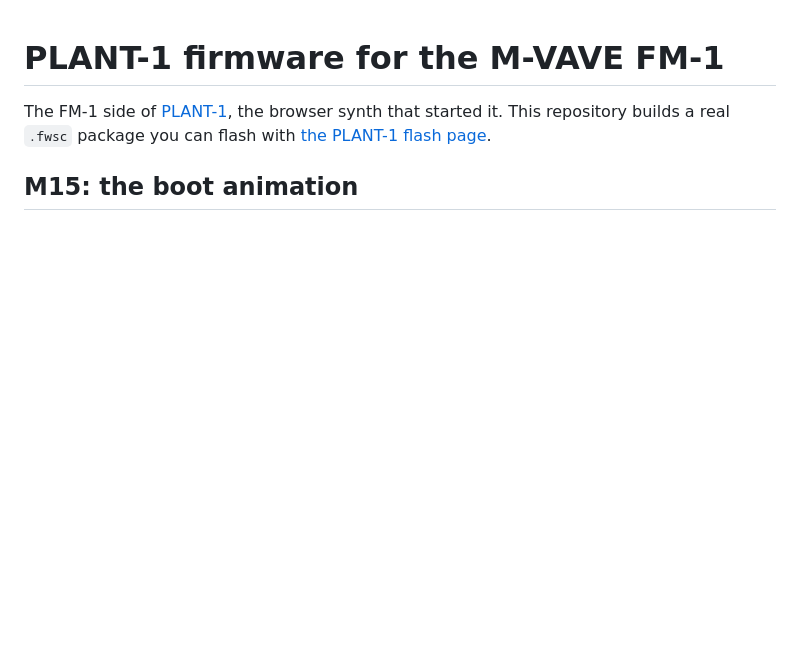
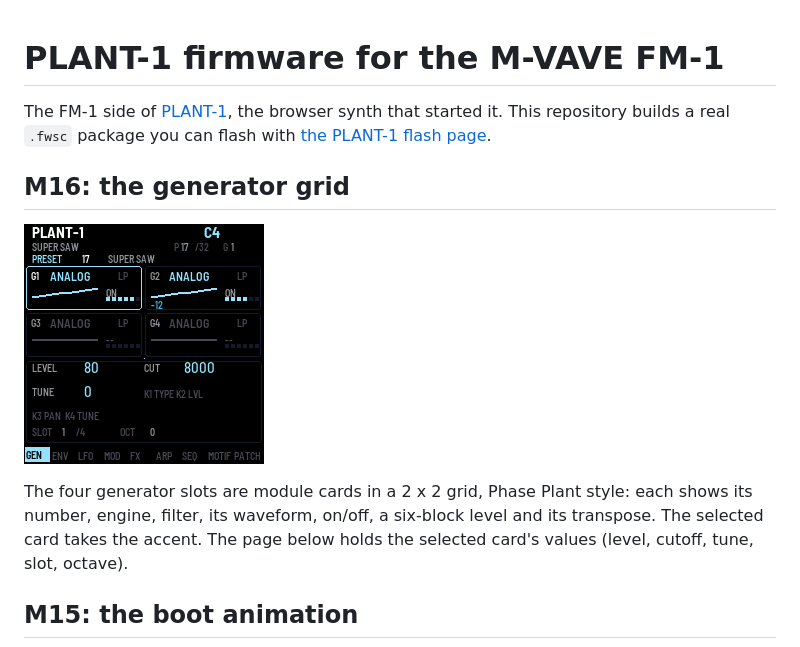
Before and after one commit to kong8la/plant1-fw, a Markdown page: README.md, the part around the change. Drawn GitHub-style; pictures changed too: docs/m16.png; blank space fills up the shorter version.

```diff
--- a/README.md
+++ b/README.md
@@ -4,6 +4,13 @@ The FM-1 side of [PLANT-1](https://github.com/kong8la/plant1), the browser synth
 This repository builds a real `.fwsc` package you can flash with
 [the PLANT-1 flash page](https://kong8la.com/plant1/flash/).
 
+## M16: the generator grid
+
+![The GEN page as a 2 x 2 grid of cards](docs/m16.png)
+
+The four generator slots are module cards in a 2 x 2 grid, Phase Plant style: each shows its number,
+engine, filter, its waveform, on/off, a six-block level and its transpose. The selected card takes the
+accent. The page below holds the selected card's values (level, cutoff, tune, slot, octave).
 ## M15: the boot animation
 
 ![The boot screen](docs/m15.png)
```
Also changed, not shown: 4 other files.
